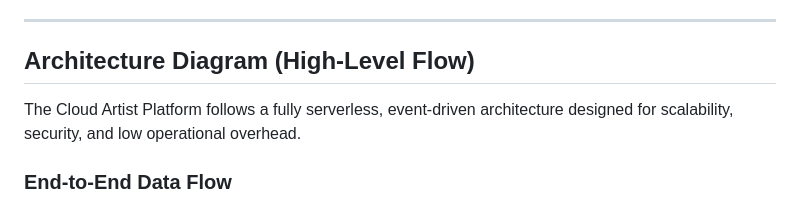
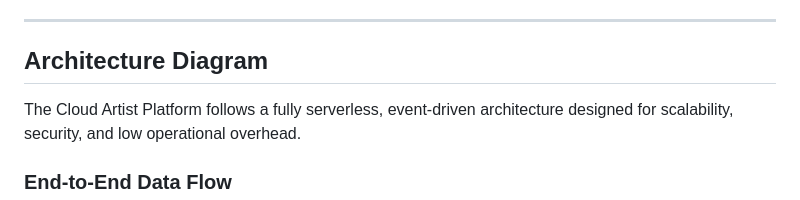
Before and after one commit to Mahum-Haider/Serverless-AI-Intelligence-System-on-AWS, a Markdown page: README.md, the part around the change. GitHub-like rendering.

```diff
--- a/README.md
+++ b/README.md
@@ -6,7 +6,7 @@ The Cloud Artist Platform is a high-performance, event-driven AI system designed
 
 ---
 
-## Architecture Diagram (High-Level Flow)
+## Architecture Diagram
 The Cloud Artist Platform follows a fully serverless, event-driven architecture designed for scalability, security, and low operational overhead.
 
 ### End-to-End Data Flow
```
